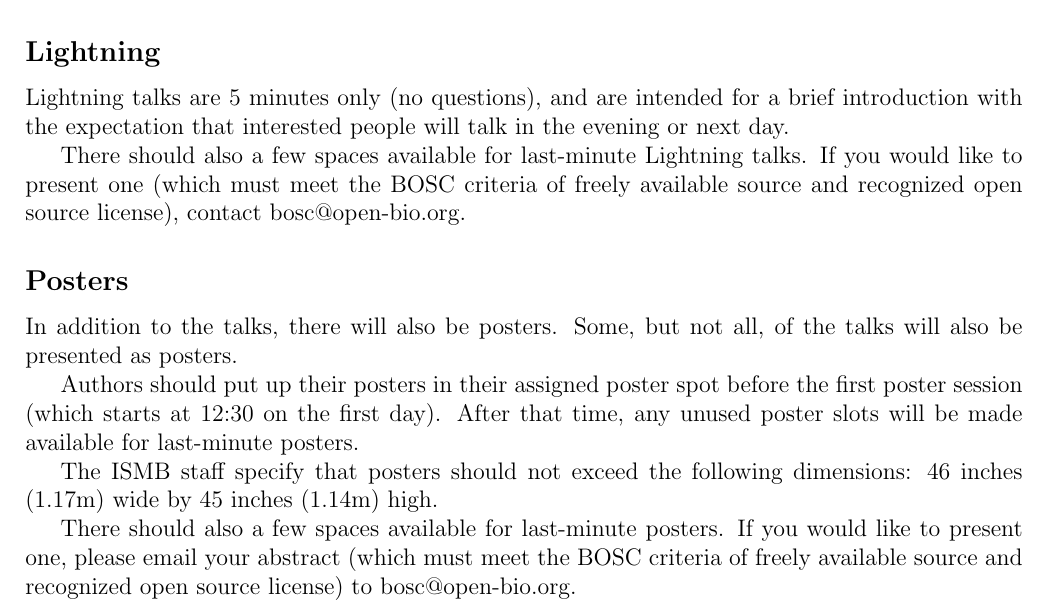
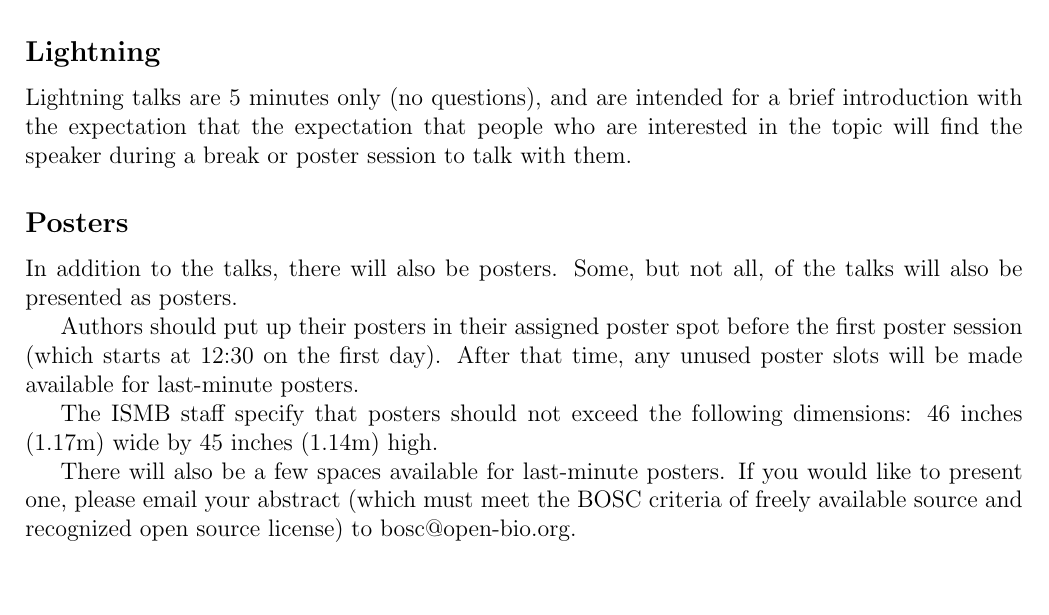
Before and after one commit to OBF/bosc_materials, a LaTeX document (2014/program/BOSC2014_program.tex): part of page 7 of 52, cut so that both start at the same text. Compiled offline with pdfLaTeX.

Commit message:
Lighting & Poster rewording.
Baed on feedback from Nomi (co-chair). We currently do not have
any time left for more Lighnting Talks :(

```diff
--- a/2014/program/BOSC2014_program.tex
+++ b/2014/program/BOSC2014_program.tex
@@ -241,12 +241,9 @@ session where this is reduced to 10 minutes plus 2 minutes for questions
 
 \subsection*{Lightning}
 Lightning talks are 5 minutes only (no questions), and are intended for a
-brief introduction with the expectation that interested people will talk
-in the evening or next day.
-
-There should also a few spaces available for last-minute Lightning talks.
-If you would like to present one (which must meet the BOSC criteria of freely
-available source and recognized open source license), contact bosc@open-bio.org.
+brief introduction with the expectation that the expectation that people
+who are interested in the topic will find the speaker during a break or
+poster session to talk with them.
 
 \subsection*{Posters}
 
@@ -260,7 +257,7 @@ any unused poster slots will be made available for last-minute posters.
 The ISMB staff specify that posters should not exceed the following dimensions:
 46 inches (1.17m) wide by 45 inches (1.14m) high.
 
-There should also a few spaces available for last-minute posters. If you would
+There will also be a few spaces available for last-minute posters. If you would
 like to present one, please email your abstract (which must meet the BOSC
 criteria of freely available source and recognized open source license) to
 bosc@open-bio.org.
```
